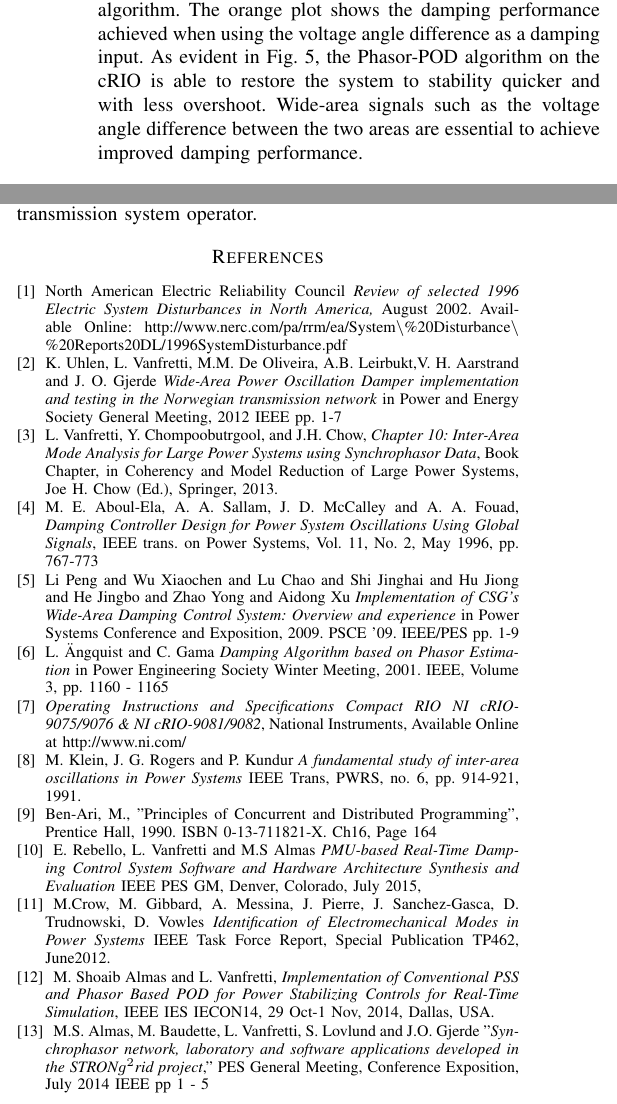
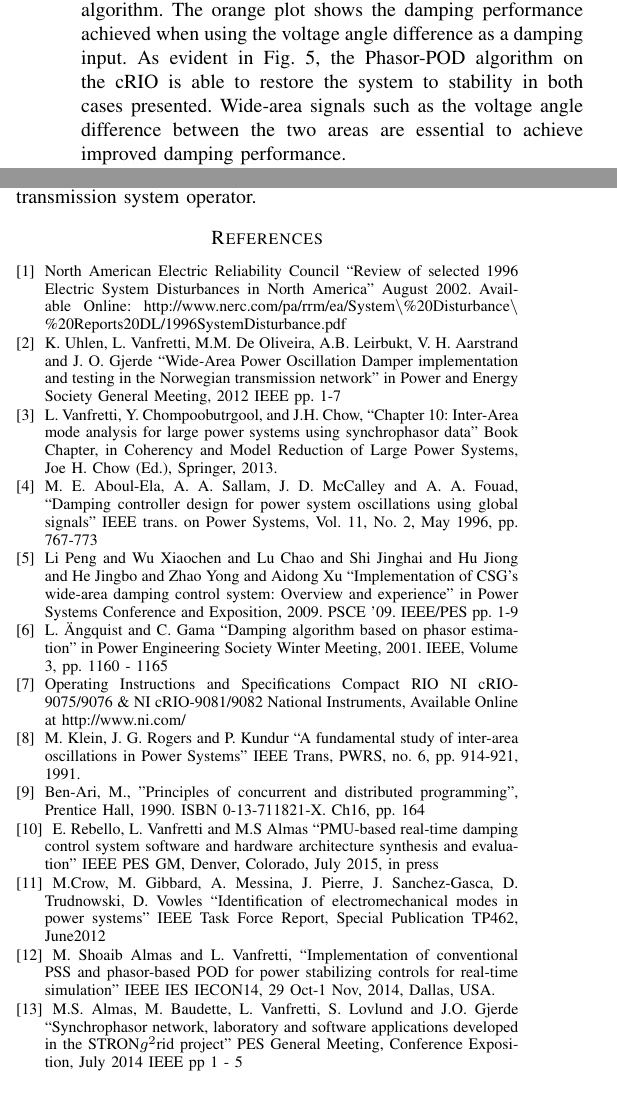
Before and after one commit to eldrichrebello/ConfWAPODTest, a LaTeX paper (ConfWAPOD_Testing.tex): two parts of the columns of page 5 of 6, joined at a grey line, cut so that both start at the same text. Compiled offline with pdfLaTeX.

Commit message:
Version submitted to conference.
Added double quote marks around reference titles


Fixed Fig 5 text size.

General proofreading and typo fix.

Updated authors to originals. Added Acknowledgements.

-Eldrich

```diff
--- a/ConfWAPOD_Testing.tex
+++ b/ConfWAPOD_Testing.tex
@@ -9,7 +9,7 @@
 % should be used if it is desired that the figures are to be displayed in
 % draft mode.
 %
-\documentclass[conference]{IEEEtran}
+\documentclass[a4paper, 10 pt, conference]{IEEEtran}
 % Add the compsoc option for Computer Society conferences.
 %
 
@@ -37,8 +37,8 @@
 
 
 
-
-
+\usepackage{fancyhdr}
+\usepackage{textcomp}
 
 % *** CITATION PACKAGES ***
 %
@@ -395,7 +419,7 @@ A setup identical to that outlined in Figure \ref{ExperimentOutline} was constru
 
 The setup described above is modular enough to allow entire sections to be replaced with their equivalents or removed altogether. The real-time simulator, for example, can be replaced with an actual power system and a controllable device such as an SVC. Even the choice of controllable device is not limited and the control signal generated by the real-time controller can just as well be used to modulate a generator's automatic voltage regulator (AVR) input. In the case where an actual power system is used, the PMU current and voltage inputs should be from CTs and VTs respectively. In the event that only one PMU is used, the PDC becomes redundant and can be removed.\\
 
-Results from the real-time HIL test are presented in Figure~\ref{HILGraph}. The Phasor-POD algorithm running on the cRIO can use a variety of signals extracted (or calculated) from the synchrophasor stream to drive the controller. The inter-area mode is excited at approximately t = 5 s by momentarily changing the voltage reference of one generator in Area 1 before returning it to normal. In both plots in Fig.~\ref{HILGraph}, the SVC provides the only stabilising action to an otherwise unstable \cite{KundurTwoArea} system. The blue plot shows the maximum damping achievable when using active power flow as the input to the POD algorithm. The orange plot shows the damping performance achieved when using the voltage angle difference as a damping input. As evident in Fig.~\ref{HILGraph}, the Phasor-POD algorithm on the cRIO is able to restore the system to stability quicker and with less overshoot. Wide-area signals such as the voltage angle difference between the two areas are essential to achieve improved damping performance.
+Results from the real-time HIL test are presented in Figure~\ref{HILGraph}. The Phasor-POD algorithm running on the cRIO can use a variety of signals extracted (or calculated) from the synchrophasor stream to drive the controller. The inter-area mode is excited at approximately t = 5 s by momentarily changing the voltage reference of one generator in Area 1 before returning it to normal. In both plots in Fig.~\ref{HILGraph}, the SVC provides the only stabilising action to an otherwise unstable \cite{KundurTwoArea} system. The blue plot shows the maximum damping achievable when using active power flow as the input to the POD algorithm. The orange plot shows the damping performance achieved when using the voltage angle difference as a damping input. As evident in Fig.~\ref{HILGraph}, the Phasor-POD algorithm on the cRIO is able to restore the system to stability in both cases presented. Wide-area signals such as the voltage angle difference between the two areas are essential to achieve improved damping performance.
 
 %It should also be noted that the HIL controller runs in a non-ideal environment with measurement noise and delay present and yet, is able to outperform an identical, simulated algorithm.\\
 
@@ -450,31 +477,31 @@ L. Vanfretti is supported by the STRON$g^{2}$rid project, funded by Nordic Energ
 
 \begin{thebibliography}{1}
 
-\bibitem{NAERC} North American Electric Reliability Council \emph{Review of selected 1996 Electric System Disturbances in North America,} August 2002. Available Online: \url{http://www.nerc.com/pa/rrm/ea/System\%20Disturbance\%20Reports20DL/1996SystemDisturbance.pdf}
+\bibitem{NAERC} North American Electric Reliability Council ``Review of selected 1996 Electric System Disturbances in North America" August 2002. Available Online: \url{http://www.nerc.com/pa/rrm/ea/System\%20Disturbance\%20Reports20DL/1996SystemDisturbance.pdf}
 
-\bibitem{WAPODNorway} K. Uhlen, L.~Vanfretti, M.M. De Oliveira, A.B. Leirbukt,V. H. Aarstrand and J. O. Gjerde \emph{Wide-Area Power Oscillation Damper implementation and testing in the Norwegian transmission network} in Power and Energy Society General Meeting, 2012 IEEE pp. 1-7
+\bibitem{WAPODNorway} K. Uhlen, L.~Vanfretti, M.M. De Oliveira, A.B. Leirbukt, V. H. Aarstrand and J. O. Gjerde ``Wide-Area Power Oscillation Damper implementation and testing in the Norwegian transmission network" in Power and Energy Society General Meeting, 2012 IEEE pp. 1-7
 
-\bibitem{Yuwa}  L.~Vanfretti, Y.~Chompoobutrgool, and J.H.~Chow, \emph{Chapter 10: Inter-Area Mode Analysis for Large Power Systems using Synchrophasor Data}, Book Chapter, in Coherency and Model Reduction of Large Power Systems, Joe H. Chow (Ed.), Springer, 2013.
+\bibitem{Yuwa}  L.~Vanfretti, Y.~Chompoobutrgool, and J.H.~Chow, ``Chapter 10: Inter-Area mode analysis for large power systems using synchrophasor data" Book Chapter, in Coherency and Model Reduction of Large Power Systems, Joe H. Chow (Ed.), Springer, 2013.
 
-\bibitem{localREMcomparison}  M. E.~Aboul-Ela, A. A.~Sallam, J. D.~McCalley and A. A.~Fouad, \emph{Damping Controller Design for Power System Oscillations Using Global Signals}, IEEE trans. on Power Systems, Vol. 11, No. 2, May 1996, pp. 767-773
+\bibitem{localREMcomparison}  M. E.~Aboul-Ela, A. A.~Sallam, J. D.~McCalley and A. A.~Fouad, ``Damping controller design for power system oscillations using global signals" IEEE trans. on Power Systems, Vol. 11, No. 2, May 1996, pp. 767-773
 
-\bibitem{WAPODChina} Li Peng and Wu Xiaochen and Lu Chao and Shi Jinghai and Hu Jiong and He Jingbo and Zhao Yong and Aidong Xu \emph{Implementation of CSG's Wide-Area Damping Control System: Overview and experience} in Power Systems Conference and Exposition, 2009. PSCE '09. IEEE/PES pp. 1-9
+\bibitem{WAPODChina} Li Peng and Wu Xiaochen and Lu Chao and Shi Jinghai and Hu Jiong and He Jingbo and Zhao Yong and Aidong Xu ``Implementation of CSG's wide-area damping control system: Overview and experience" in Power Systems Conference and Exposition, 2009. PSCE '09. IEEE/PES pp. 1-9
 
-\bibitem{PhasorPOD} L.~\"{A}ngquist and C.~Gama  \emph{Damping Algorithm based on Phasor Estimation} in Power Engineering Society Winter Meeting, 2001. IEEE, Volume 3, pp. 1160 - 1165
+\bibitem{PhasorPOD} L.~\"{A}ngquist and C.~Gama ``Damping algorithm based on phasor estimation" in Power Engineering Society Winter Meeting, 2001. IEEE, Volume 3, pp. 1160 - 1165
 
-\bibitem{cRIO9081} \emph{Operating Instructions and Specifications Compact RIO NI cRIO-9075/9076 \& NI cRIO-9081/9082}, National Instruments, Available Online at \url{http://www.ni.com/}
+\bibitem{cRIO9081} Operating Instructions and Specifications Compact RIO NI cRIO-9075/9076 \& NI cRIO-9081/9082 National Instruments, Available Online at \url{http://www.ni.com/}
 
-\bibitem{KundurTwoArea} M.~Klein, J. G.~Rogers and P.~Kundur \emph{A fundamental study of inter-area oscillations in Power Systems} IEEE Trans, PWRS, no. 6, pp. 914-921, 1991.
+\bibitem{KundurTwoArea} M.~Klein, J. G.~Rogers and P.~Kundur ``A fundamental study of inter-area oscillations in Power Systems" IEEE Trans, PWRS, no. 6, pp. 914-921, 1991.
 
-\bibitem{Real-Time} Ben-Ari, M., "Principles of Concurrent and Distributed Programming", Prentice Hall, 1990. ISBN 0-13-711821-X. Ch16, Page 164
+\bibitem{Real-Time} Ben-Ari, M., "Principles of concurrent and distributed programming", Prentice Hall, 1990. ISBN 0-13-711821-X. Ch16, pp. 164
 
-\bibitem{Rebello} E. Rebello, L. Vanfretti and M.S Almas \emph{PMU-based Real-Time Damping Control System Software and Hardware Architecture Synthesis and Evaluation} IEEE PES GM, Denver, Colorado, July 2015,
+\bibitem{Rebello} E. Rebello, L. Vanfretti and M.S Almas ``PMU-based real-time damping control system software and hardware architecture synthesis and evaluation" IEEE PES GM, Denver, Colorado, July 2015, in press
 
-\bibitem{TaskForce} M.Crow, M. Gibbard, A. Messina, J. Pierre, J. Sanchez-Gasca, D. Trudnowski, D. Vowles \emph{Identification of Electromechanical Modes in Power Systems} IEEE Task Force Report, Special Publication TP462, June2012.
+\bibitem{TaskForce} M.Crow, M. Gibbard, A. Messina, J. Pierre, J. Sanchez-Gasca, D. Trudnowski, D. Vowles ``Identification of electromechanical modes in power systems" IEEE Task Force Report, Special Publication TP462, June2012
 
-\bibitem{PhasorPODImplement} M.~Shoaib Almas and L.~Vanfretti, \emph{Implementation of Conventional PSS and Phasor Based POD for Power Stabilizing Controls for Real-Time Simulation}, IEEE IES IECON14, 29 Oct-1 Nov, 2014, Dallas, USA.
+\bibitem{PhasorPODImplement} M.~Shoaib Almas and L.~Vanfretti, ``Implementation of conventional PSS and phasor-based POD for power stabilizing controls for real-time simulation" IEEE IES IECON14, 29 Oct-1 Nov, 2014, Dallas, USA.
 
-\bibitem{SmarTSLab} M.S. Almas, M. Baudette, L. Vanfretti, S. Lovlund and J.O. Gjerde "\emph{Synchrophasor network, laboratory and software applications developed in the STRON$g^{2}$rid project}," PES General Meeting, Conference Exposition, July 2014 IEEE pp 1 - 5
+\bibitem{SmarTSLab} M.S. Almas, M. Baudette, L. Vanfretti, S. Lovlund and J.O. Gjerde ``Synchrophasor network, laboratory and software applications developed in the STRON$g^{2}$rid project" PES General Meeting, Conference Exposition, July 2014 IEEE pp 1 - 5
 
 \bibitem{OPALemegasim} eMEGAsim PowerGrid Real-Time Digital Hardware in the Loop Simulator — Opal RT Available Online: \url{http://www.opal-rt.com/}
 
```
Also changed, not shown: ConfWAPOD_Testing.pdf, Power_Flow_Comparison.old2.svg (added), Power_Flow_Comparison.svg, SVC_ResponseComparison_Labelled.pdf, ConfWAPOD_Testing.tex (51 more changed lines), 3 other files.
